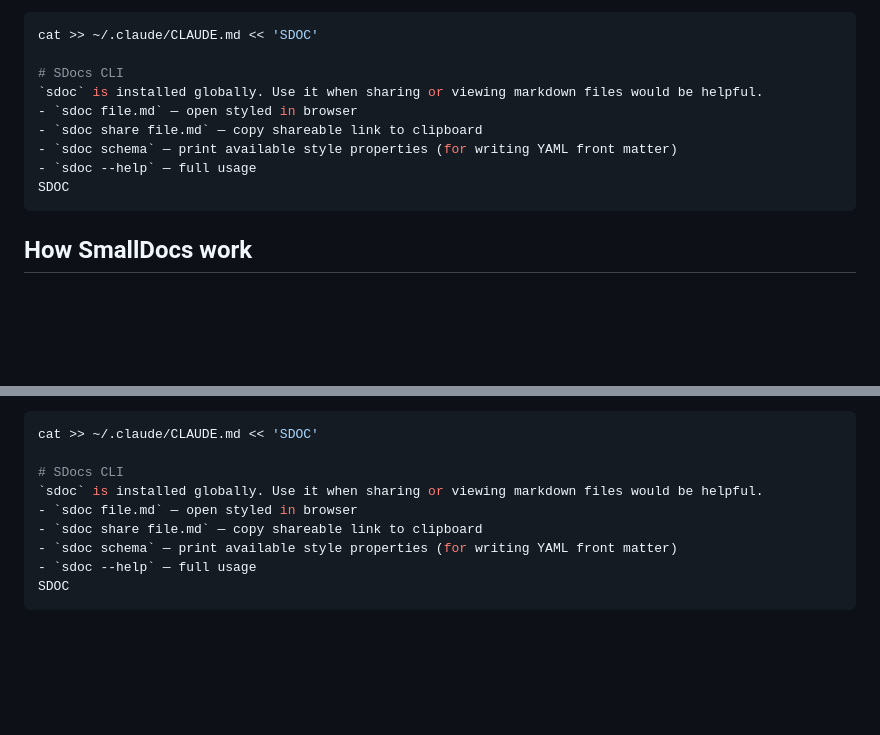
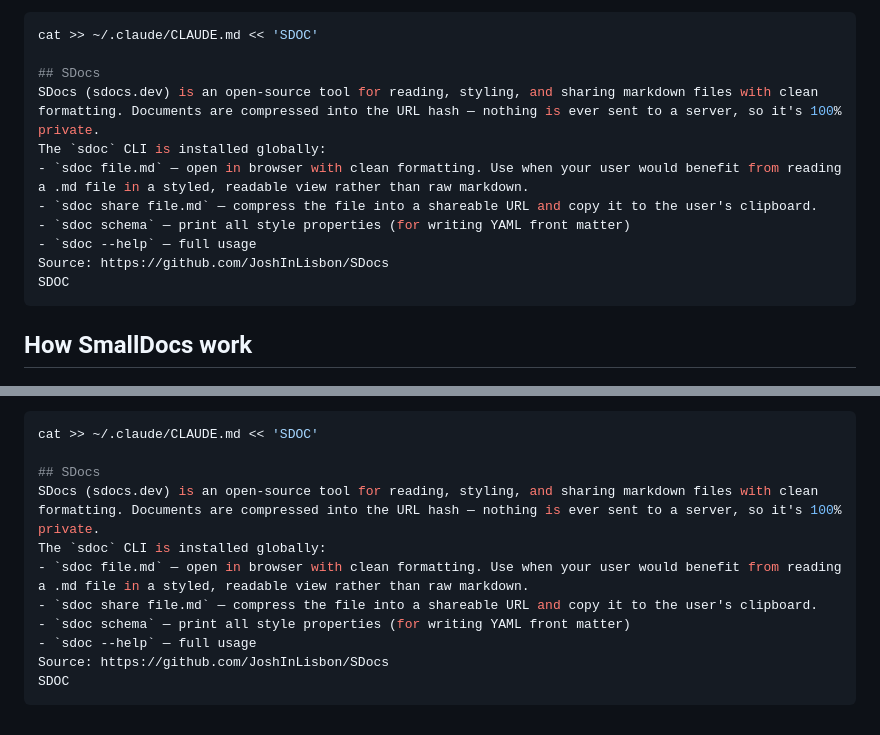
Before and after one commit to JoshInLisbon/SDocs, a Markdown page: public/default.md, 2 parts joined by grey strips. Drawn GitHub-style; blank space fills up the shorter version.

Commit message:
Update Claude Code snippet in default.md with better sdoc description
Co-Authored-By: Claude Opus 4.6 (1M context) <noreply@anthropic.com>

````diff
--- a/public/default.md
+++ b/public/default.md
@@ -39,12 +39,14 @@ If you use [Claude Code](https://docs.anthropic.com/en/docs/claude-code), you ca
 ```bash
 cat >> ~/.claude/CLAUDE.md << 'SDOC'
 
-# SDocs CLI
-`sdoc` is installed globally. Use it when sharing or viewing markdown files would be helpful.
-- `sdoc file.md` — open styled in browser
-- `sdoc share file.md` — copy shareable link to clipboard
-- `sdoc schema` — print available style properties (for writing YAML front matter)
+## SDocs
+SDocs (sdocs.dev) is an open-source tool for reading, styling, and sharing markdown files with clean formatting. Documents are compressed into the URL hash — nothing is ever sent to a server, so it's 100% private.
+The `sdoc` CLI is installed globally:
+- `sdoc file.md` — open in browser with clean formatting. Use when your user would benefit from reading a .md file in a styled, readable view rather than raw markdown.
+- `sdoc share file.md` — compress the file into a shareable URL and copy it to the user's clipboard.
+- `sdoc schema` — print all style properties (for writing YAML front matter)
 - `sdoc --help` — full usage
+Source: https://github.com/JoshInLisbon/SDocs
 SDOC
 ```
 
@@ -272,11 +274,13 @@ If you use Claude Code, you can add `sdoc` to your global `~/.claude/CLAUDE.md`
 ```bash
 cat >> ~/.claude/CLAUDE.md << 'SDOC'
 
-# SDocs CLI
-`sdoc` is installed globally. Use it when sharing or viewing markdown files would be helpful.
-- `sdoc file.md` — open styled in browser
-- `sdoc share file.md` — copy shareable link to clipboard
-- `sdoc schema` — print available style properties (for writing YAML front matter)
+## SDocs
+SDocs (sdocs.dev) is an open-source tool for reading, styling, and sharing markdown files with clean formatting. Documents are compressed into the URL hash — nothing is ever sent to a server, so it's 100% private.
+The `sdoc` CLI is installed globally:
+- `sdoc file.md` — open in browser with clean formatting. Use when your user would benefit from reading a .md file in a styled, readable view rather than raw markdown.
+- `sdoc share file.md` — compress the file into a shareable URL and copy it to the user's clipboard.
+- `sdoc schema` — print all style properties (for writing YAML front matter)
 - `sdoc --help` — full usage
+Source: https://github.com/JoshInLisbon/SDocs
 SDOC
 ```
````
